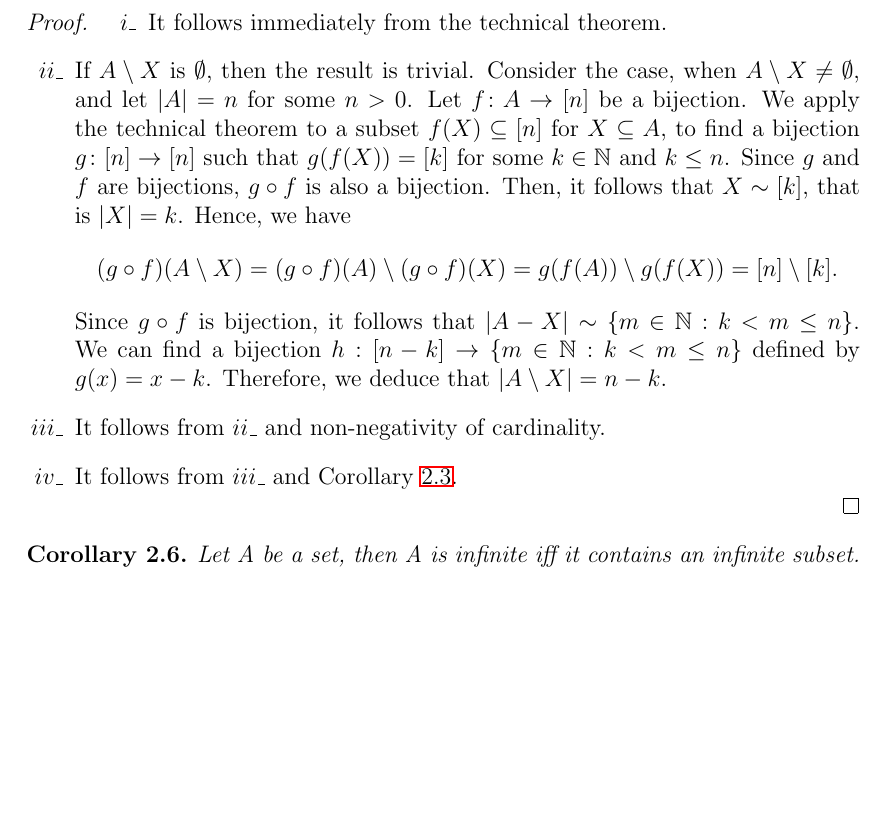
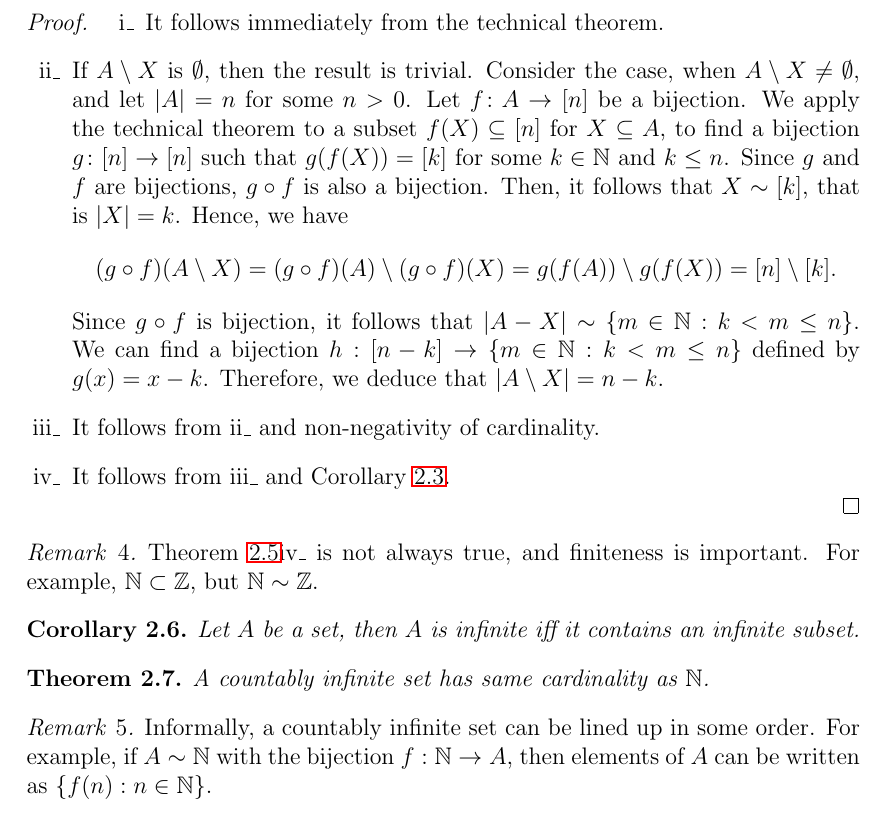
Before and after one commit to TeachingReps/Proofs-Measures, a LaTeX document (lecture-11.tex): part of page 6 of 6, cut so that both start at the same text, the shorter picture padded with empty space. Compiled offline with LaTeX, dvips and Ghostscript.

Commit message:
Edited lecture-11.tex

```diff
--- a/lecture-11.tex
+++ b/lecture-11.tex
@@ -144,7 +144,7 @@ Next, we define an injective map $g \colon [-1,1] \to (-1,1)$ defined by $g(x) =
 \end{enumerate}
 \end{thm}
 \begin{proof}
-\begin{enumerate}[$i\_$]
+\begin{enumerate}[i$\_$]
 	\item It follows immediately from the technical theorem. %Let $S \subseteq \{1,2,3,...,n\}$  be a non-empty subset. Then there is a bijective function $g \colon \{1,2,3,...,n\} \to \{1,2,3,...,n\}$ such that $g(S) =  \{1,2,3,...,k\}$ for some $k \in \N$ and $k \leq n$.If S is a proper subset of $\{1,2,3,...,n\}$ then $r < n$.\\
 	\item If $A \setminus X$ is $\emptyset$, then the result is trivial. Consider the case, when $A \setminus X \neq \emptyset$, and let $|A| = n$ for some $n > 0$. Let $f \colon A \to [n]$ be a bijection. We apply the technical theorem to a subset $f(X) \subseteq [n]$ for $X \subseteq A$, to find a bijection $g \colon [n] \to [n]$ such that $g(f(X)) =  [k]$ for some $k \in \N$ and $k \leq n$. Since $g$ and $f$ are bijections, $g \circ f$ is also a bijection. Then, it follows that $X \sim  [k]$, that is $|X|=k$. Hence, we have
 \begin{align*}
@@ -152,16 +152,16 @@ Next, we define an injective map $g \colon [-1,1] \to (-1,1)$ defined by $g(x) =
 \end{align*}
 %$\qquad \qquad \qquad \qquad \qquad \,\,\,\,\,\,\,\,   =\{1,2,3,...,n\}-\{1,2,3,...,k\} = \{k+1,k+2,...,n\}$\\
 Since $g \circ f$ is bijection, it follows that $|A-X| \sim \{m \in \N: k < m \leq n\}$. We can find a bijection $h: [n-k] \to \{m \in \N: k < m \leq n\}$ defined by $g(x) = x-k$. Therefore, we deduce that $|A \setminus X|=n-k$.
-	\item It follows from $ii\_$ and non-negativity of cardinality.
-	\item It follows from $iii\_$ and Corollary~\ref{Cor:EqCard}.
+	\item It follows from ii$\_$ and non-negativity of cardinality.
+	\item It follows from iii$\_$ and Corollary~\ref{Cor:EqCard}.
 \end{enumerate}
-
-
 \end{proof}
-\begin{cor} Let A be a set, then A is infinite iff it contains an infinite subset.
+\begin{rem} Theorem~\ref{Thm:SubsetFiniteSets}iv$\_$ is not always true, and finiteness is important. For example, $\N \subset \Z$, but $\N \sim \Z$.
+\end{rem}
+\begin{cor} Let $A$ be a set, then $A$ is infinite iff it contains an infinite subset.
 \end{cor}
-
-
-
-
+\begin{thm} A countably infinite set has same cardinality as $\N$.
+\end{thm}
+\begin{rem} Informally, a countably infinite set can be lined up in some order. For example, if $A \sim \N$ with the bijection $f: \N \to A$, then elements of $A$ can be written as $\{f(n): n \in \N\}$.
+\end{rem}
 \end{document}
```
Also changed, not shown: lecture-11.tex (2 more changed lines).
